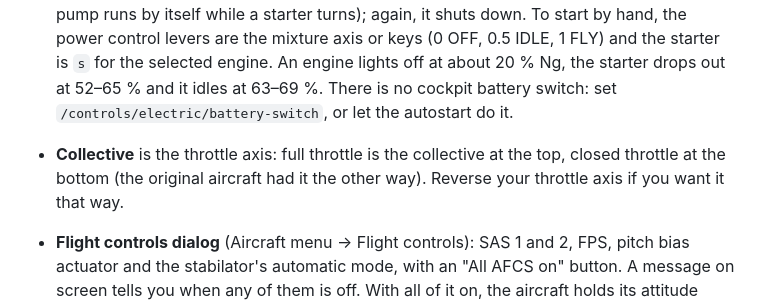
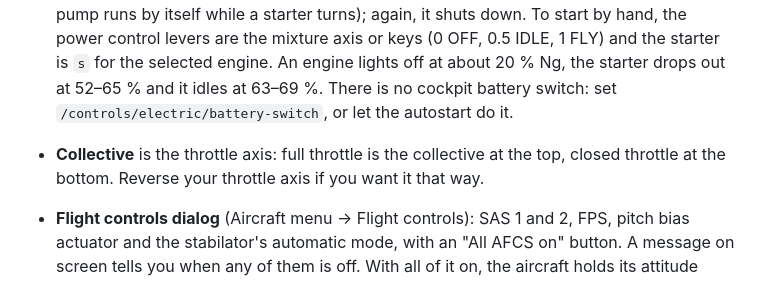
Before and after one commit to MrChillStorm/UH-60, a Markdown page: README.md, the part around the change. Rendered like a GitHub page.

Commit message:
Simplify throttle axis description in README
Removed redundant text about reversing the throttle axis.

```diff
--- a/README.md
+++ b/README.md
@@ -87,8 +87,7 @@ pointing at it), and pick **Sikorsky UH-60A Black Hawk**.
   is no cockpit battery switch: set `/controls/electric/battery-switch`, or
   let the autostart do it.
 - **Collective** is the throttle axis: full throttle is the collective at
-  the top, closed throttle at the bottom (the original aircraft had it the
-  other way). Reverse your throttle axis if you want it that way.
+  the top, closed throttle at the bottom. Reverse your throttle axis if you want it that way.
 - **Flight controls dialog** (Aircraft menu → Flight controls): SAS 1 and 2,
   FPS, pitch bias actuator and the stabilator's automatic mode, with an
   "All AFCS on" button. A message on screen tells you when any of them is
```
